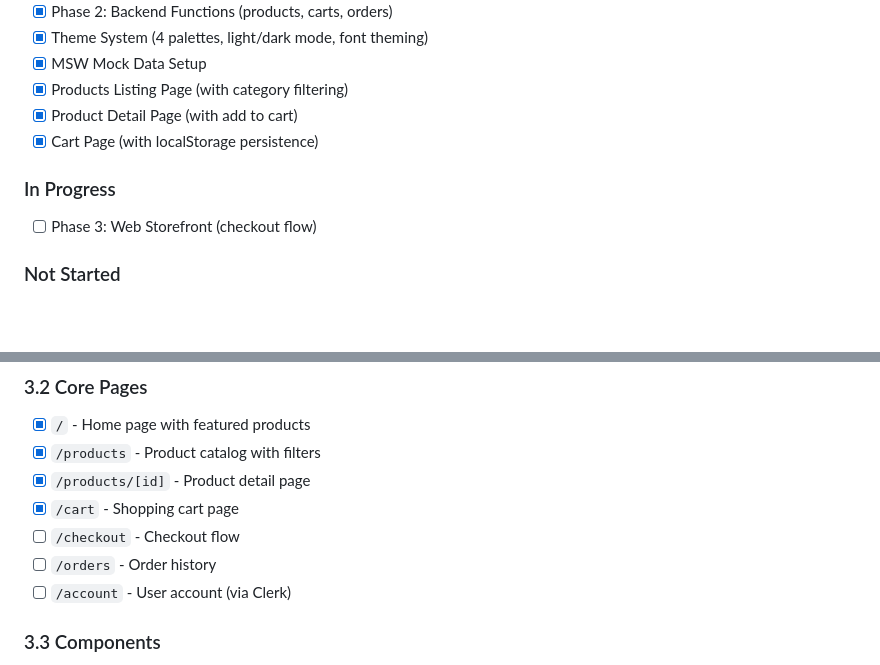
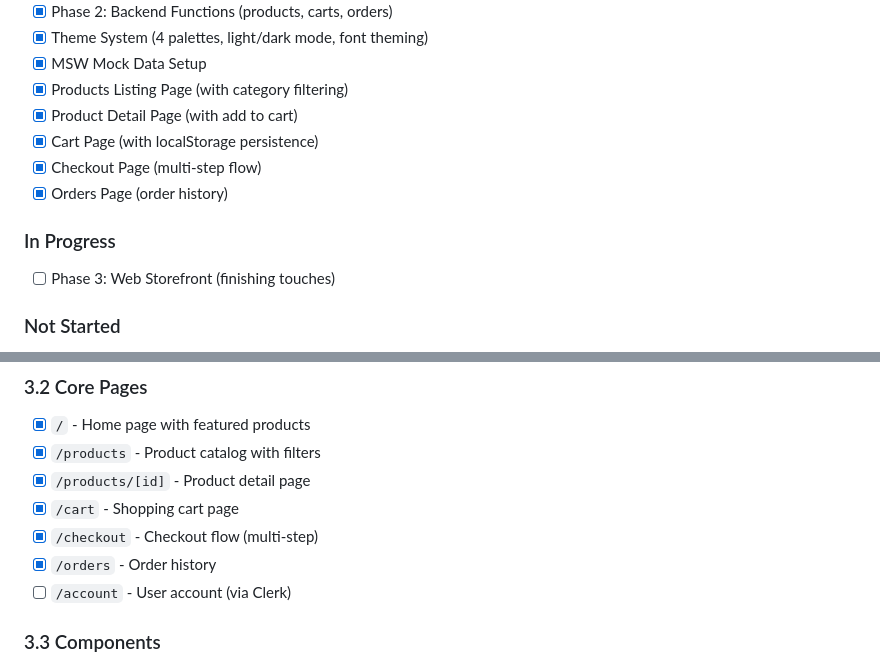
Before and after one commit to mkokes/wouldbymarty, a Markdown page: ROADMAP.md, 2 parts joined by grey strips. GitHub-like rendering; blank space fills up the shorter version.

Commit message:
Update roadmap: mark checkout and orders pages complete

```diff
--- a/ROADMAP.md
+++ b/ROADMAP.md
@@ -40,9 +40,11 @@
 - [x] Products Listing Page (with category filtering)
 - [x] Product Detail Page (with add to cart)
 - [x] Cart Page (with localStorage persistence)
+- [x] Checkout Page (multi-step flow)
+- [x] Orders Page (order history)
 
 ### In Progress
-- [ ] Phase 3: Web Storefront (checkout flow)
+- [ ] Phase 3: Web Storefront (finishing touches)
 
 ### Not Started
 - [ ] Phase 4: Mobile App
@@ -121,8 +123,8 @@
 - [x] `/products` - Product catalog with filters
 - [x] `/products/[id]` - Product detail page
 - [x] `/cart` - Shopping cart page
-- [ ] `/checkout` - Checkout flow
-- [ ] `/orders` - Order history
+- [x] `/checkout` - Checkout flow (multi-step)
+- [x] `/orders` - Order history
 - [ ] `/account` - User account (via Clerk)
 
 ### 3.3 Components
```
